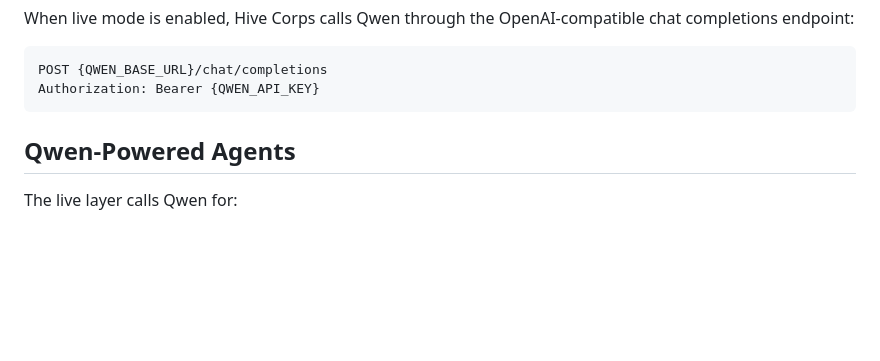
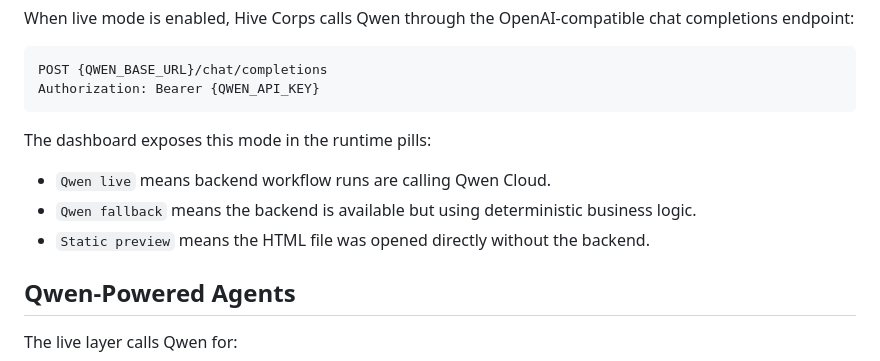
Before and after one commit to OutstandingVick/hive-corps, a Markdown page: proof/qwen-cloud-usage.md, the part around the change. Drawn GitHub-style; blank space fills up the shorter version.

````diff
--- a/proof/qwen-cloud-usage.md
+++ b/proof/qwen-cloud-usage.md
@@ -25,6 +25,12 @@ When live mode is enabled, Hive Corps calls Qwen through the OpenAI-compatible c
 POST {QWEN_BASE_URL}/chat/completions
 Authorization: Bearer {QWEN_API_KEY}
 ```
+
+The dashboard exposes this mode in the runtime pills:
+
+- `Qwen live` means backend workflow runs are calling Qwen Cloud.
+- `Qwen fallback` means the backend is available but using deterministic business logic.
+- `Static preview` means the HTML file was opened directly without the backend.
 
 ## Qwen-Powered Agents
 
````
Also changed, not shown: README.md (+21 -0 lines), proof/alibaba-cloud-deployment.md (+3 -0 lines), proof/screenshots/agent-timeline.png, proof/screenshots/hero-dashboard.png, proof/screenshots/learning-loop.png, 7 other files.
